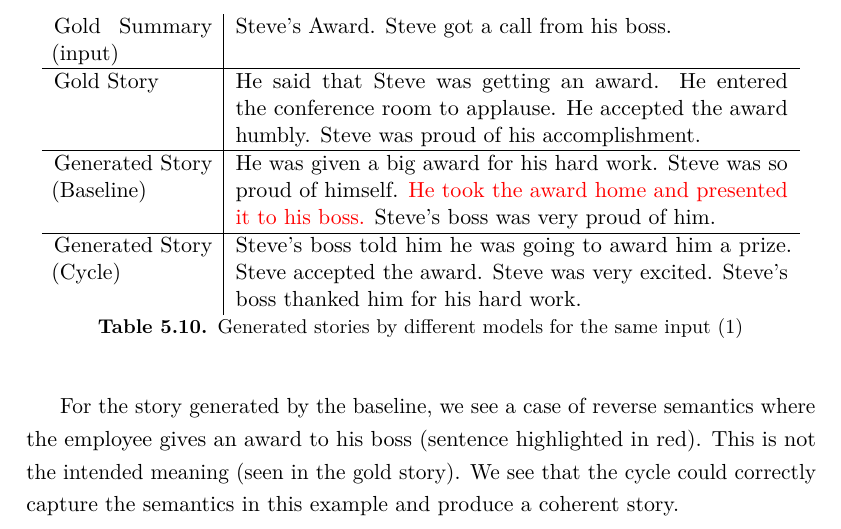
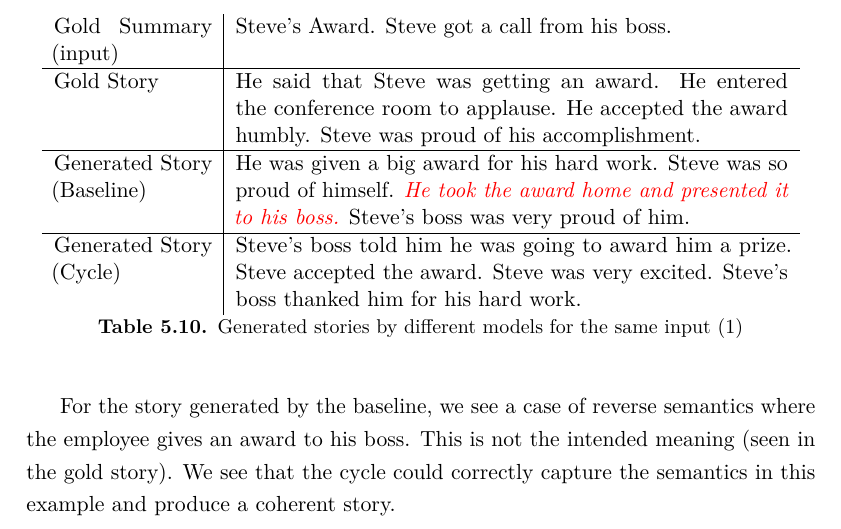
Before and after one commit to amrufathy/thesis, a LaTeX thesis (draft/LaureaMagistrale_eng.tex, which reads draft/body/evaluation.tex): part of page 51 of 65, cut so that both start at the same text. The pictures show the PDF file draft/LaureaMagistrale_eng.pdf that the author committed with the source.

Commit message:
Final thesis edits

```diff
--- a/draft/body/evaluation.tex
+++ b/draft/body/evaluation.tex
@@ -326,14 +310,14 @@ In this section, we study some cases of generated stories by different models. I
 \begin{tabular}{p{0.2\linewidth} | p{0.7\linewidth}}
 Gold Summary (input)  & Steve's Award. Steve got a call from his boss. \\ \hline
 Gold Story & He said that Steve was getting an award. He entered the conference room to applause. He accepted the award humbly. Steve was proud of his accomplishment. \\ \hline
-Generated Story (Baseline) & He was given a big award for his hard work. Steve was so proud of himself. \textcolor{red}{He took the award home and presented it to his boss.} Steve's boss was very proud of him. \\ \hline
+Generated Story (Baseline) & He was given a big award for his hard work. Steve was so proud of himself. \textcolor{red}{\textit{He took the award home and presented it to his boss.}} Steve's boss was very proud of him. \\ \hline
 Generated Story (Cycle) & Steve's boss told him he was going to award him a prize. Steve accepted the award. Steve was very excited. Steve's boss thanked him for his hard work.
 \end{tabular}
 \caption{Generated stories by different models for the same input (1)}
 \label{tab:comp-sample-1}
 \end{table}
 
-For the story generated by the baseline, we see a case of reverse semantics where the employee gives an award to his boss (sentence highlighted in red). This is not the intended meaning (seen in the gold story). We see that the cycle could correctly capture the semantics in this example and produce a coherent story.
+For the story generated by the baseline, we see a case of reverse semantics where the employee gives an award to his boss. This is not the intended meaning (seen in the gold story). We see that the cycle could correctly capture the semantics in this example and produce a coherent story.
 
 In the second example (\cref{tab:comp-sample-2}), we see that the two cycle directions produce semantically different results. The $\text{Cycle}_{\textsc{exp}}$ model failed to understand the global semantics of the story, thus producing an irrelevant story. This problem is not propagated by the other cycle model, confirming that the signals extracted by the two directions are different.
 
```
Also changed, not shown: draft/abstract/abstract.tex (+0 -14 lines), draft/body/main_idea.tex (+0 -8 lines), draft/introduction/introduction.tex (+1 -21 lines), draft/LaureaMagistrale_eng.pdf, draft/body/media/classical_problem_formulation-1.png (added), draft/body/media/cycle_model_direction_comp-1.png (added), draft/body/media/cycle_model_direction_comp-1_trn.png (added), draft/body/media/cycle_model_direction_exp-1.png (added), draft/body/media/cycle_model_direction_exp-1_trn.png (added), draft/body/media/new_problem_formulation-1.png (added), draft/body/evaluation.tex (22 more changed lines).
